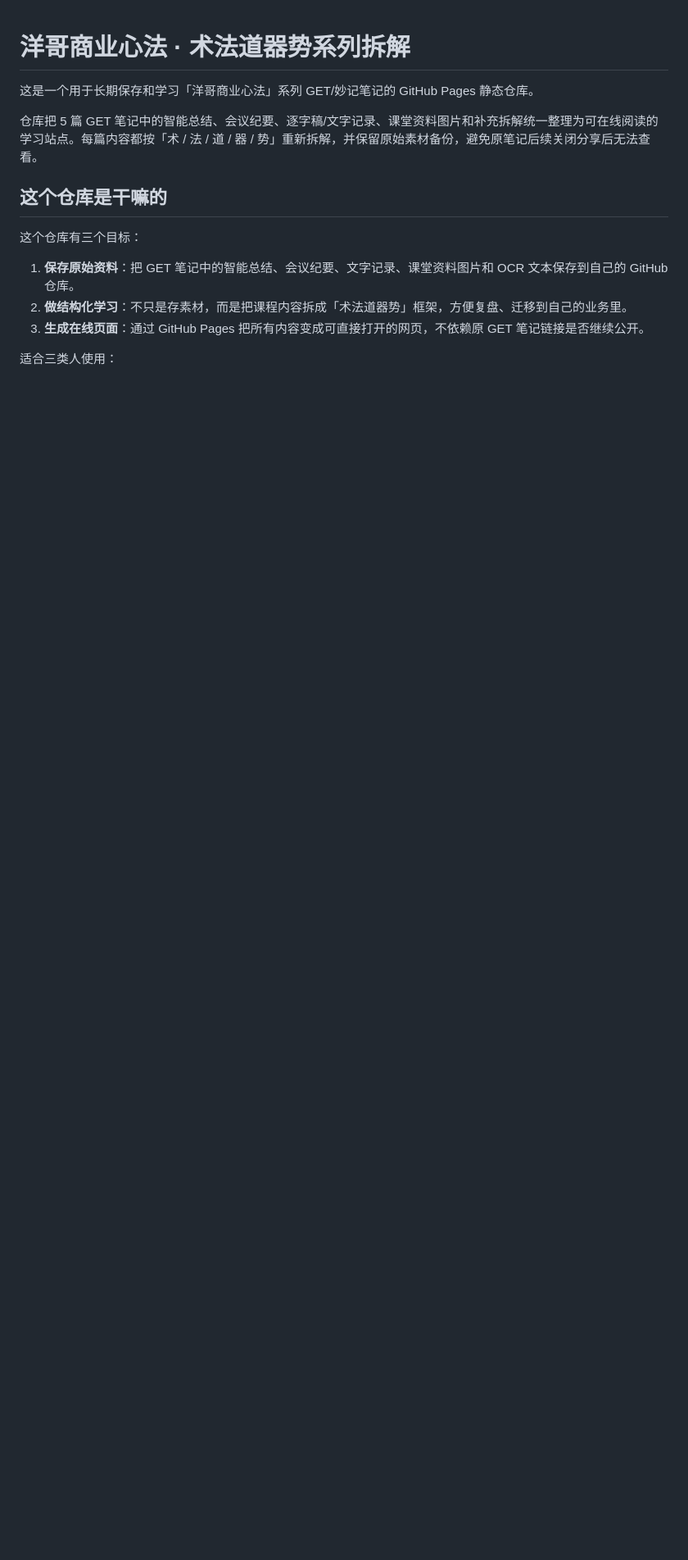
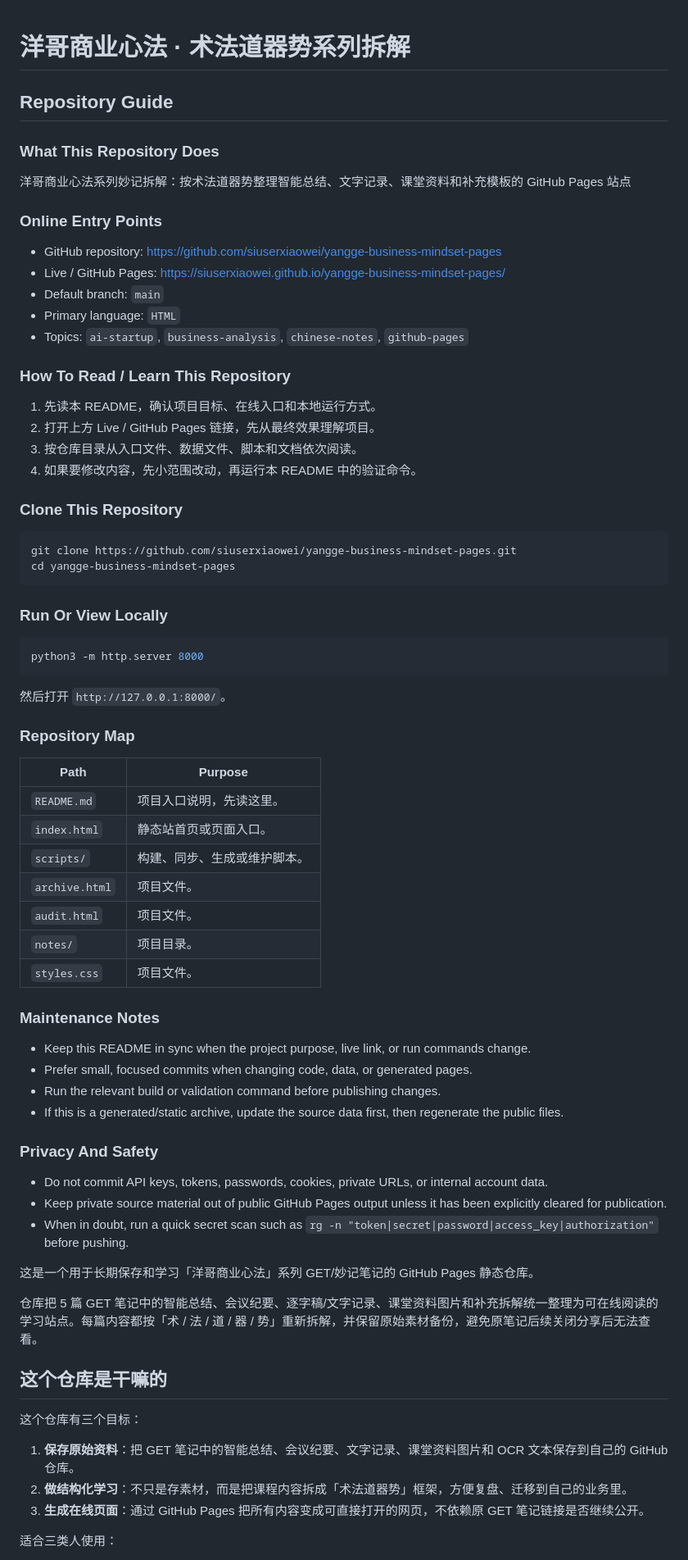
Before and after one commit to siuserxiaowei/yangge-business-mindset-pages, a Markdown page: README.md, the part around the change. Shown at 82% size. Rendered like a GitHub page; blank space fills up the shorter version.

Commit message:
Update repository guide

````diff
--- a/README.md
+++ b/README.md
@@ -1,4 +1,67 @@
 # 洋哥商业心法 · 术法道器势系列拆解
+
+<!-- SIUSER-REPO-GUIDE:START -->
+## Repository Guide
+
+### What This Repository Does
+
+洋哥商业心法系列妙记拆解：按术法道器势整理智能总结、文字记录、课堂资料和补充模板的 GitHub Pages 站点
+
+### Online Entry Points
+
+- GitHub repository: https://github.com/siuserxiaowei/yangge-business-mindset-pages
+- Live / GitHub Pages: https://siuserxiaowei.github.io/yangge-business-mindset-pages/
+- Default branch: `main`
+- Primary language: `HTML`
+- Topics: `ai-startup`, `business-analysis`, `chinese-notes`, `github-pages`
+
+### How To Read / Learn This Repository
+
+1. 先读本 README，确认项目目标、在线入口和本地运行方式。
+2. 打开上方 Live / GitHub Pages 链接，先从最终效果理解项目。
+3. 按仓库目录从入口文件、数据文件、脚本和文档依次阅读。
+4. 如果要修改内容，先小范围改动，再运行本 README 中的验证命令。
+
+### Clone This Repository
+
+```bash
+git clone https://github.com/siuserxiaowei/yangge-business-mindset-pages.git
+cd yangge-business-mindset-pages
+```
+
+### Run Or View Locally
+
+```bash
+python3 -m http.server 8000
+```
+
+然后打开 `http://127.0.0.1:8000/`。
+
+### Repository Map
+
+| Path | Purpose |
+| --- | --- |
+| `README.md` | 项目入口说明，先读这里。 |
+| `index.html` | 静态站首页或页面入口。 |
+| `scripts/` | 构建、同步、生成或维护脚本。 |
+| `archive.html` | 项目文件。 |
+| `audit.html` | 项目文件。 |
+| `notes/` | 项目目录。 |
+| `styles.css` | 项目文件。 |
+
+### Maintenance Notes
+
+- Keep this README in sync when the project purpose, live link, or run commands change.
+- Prefer small, focused commits when changing code, data, or generated pages.
+- Run the relevant build or validation command before publishing changes.
+- If this is a generated/static archive, update the source data first, then regenerate the public files.
+
+### Privacy And Safety
+
+- Do not commit API keys, tokens, passwords, cookies, private URLs, or internal account data.
+- Keep private source material out of public GitHub Pages output unless it has been explicitly cleared for publication.
+- When in doubt, run a quick secret scan such as `rg -n "token|secret|password|access_key|authorization"` before pushing.
+<!-- SIUSER-REPO-GUIDE:END -->
 
 这是一个用于长期保存和学习「洋哥商业心法」系列 GET/妙记笔记的 GitHub Pages 静态仓库。
 
````
